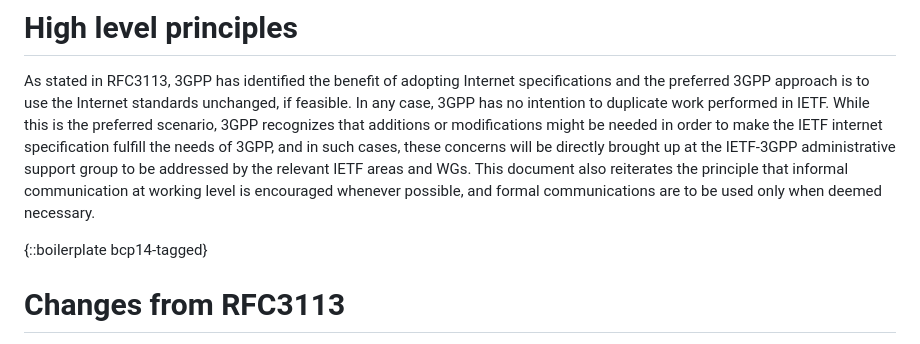
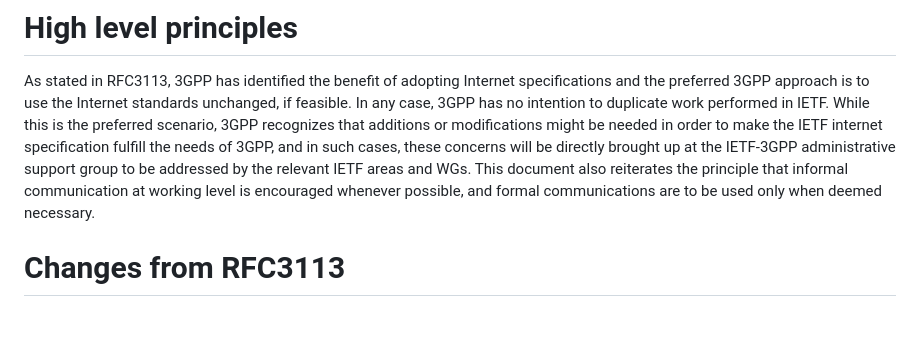
Before and after one commit to sureshkrishnan/draft-kes-rfc3113bis, a Markdown page: draft-kes-rfc3113bis.md, the part around the change. GitHub-like rendering; blank space fills up the shorter version.

```diff
--- a/draft-kes-rfc3113bis.md
+++ b/draft-kes-rfc3113bis.md
@@ -54,8 +54,6 @@ The purpose of this group is to support coordination activities between IETF and
 
 As stated in RFC3113, 3GPP has identified the benefit of adopting Internet specifications and the preferred 3GPP approach is to use the Internet standards unchanged, if feasible.  In any case, 3GPP has no intention to duplicate work performed in IETF. While this is the preferred scenario, 3GPP recognizes that additions or modifications might be needed in order to make the IETF internet specification fulfill the needs of 3GPP, and in such cases, these concerns will be directly brought up at the IETF-3GPP administrative support group to be addressed by the relevant IETF areas and WGs. This document also reiterates the principle that informal communication at working level is encouraged whenever possible, and formal communications are to be used only when deemed necessary.
 
-{::boilerplate bcp14-tagged}
-
 # Changes from RFC3113
 
 * Added info about IAB Administrative support groups
```
